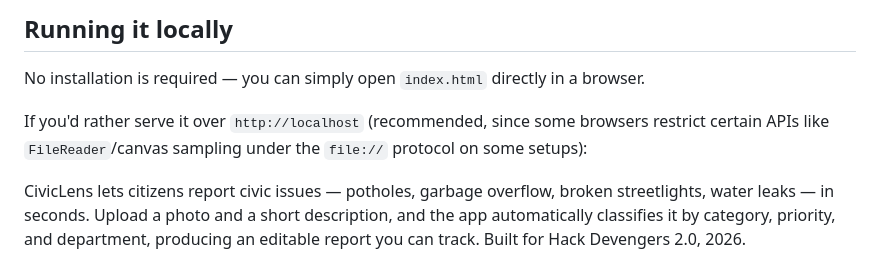
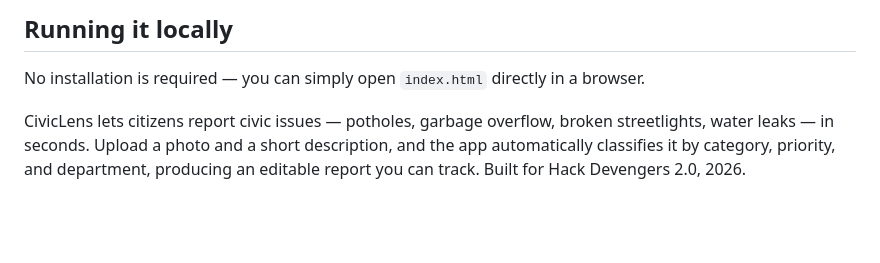
Before and after one commit to HarshitaNayan/CiviLens, a Markdown page: README.md, the part around the change. Drawn GitHub-style; blank space fills up the shorter version.

```diff
--- a/README.md
+++ b/README.md
@@ -55,8 +55,6 @@ No other source files exist because none are genuinely needed: there is no backe
 
 No installation is required — you can simply open `index.html` directly in a browser.
 
-If you'd rather serve it over `http://localhost` (recommended, since some browsers restrict certain APIs like `FileReader`/canvas sampling under the `file://` protocol on some setups):
-
 
 CivicLens lets citizens report civic issues — potholes, garbage overflow, broken streetlights, water leaks — in seconds. Upload a photo and a short description, and the app automatically classifies it by category, priority, and department, producing an editable report you can track. Built for Hack Devengers 2.0, 2026.
 
```
